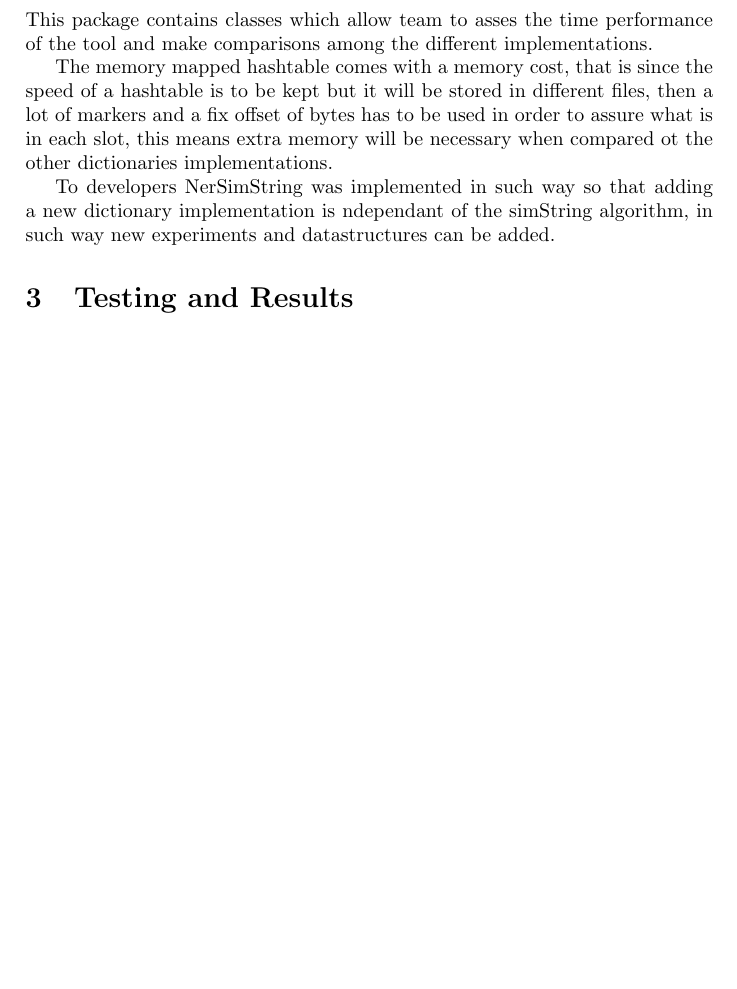
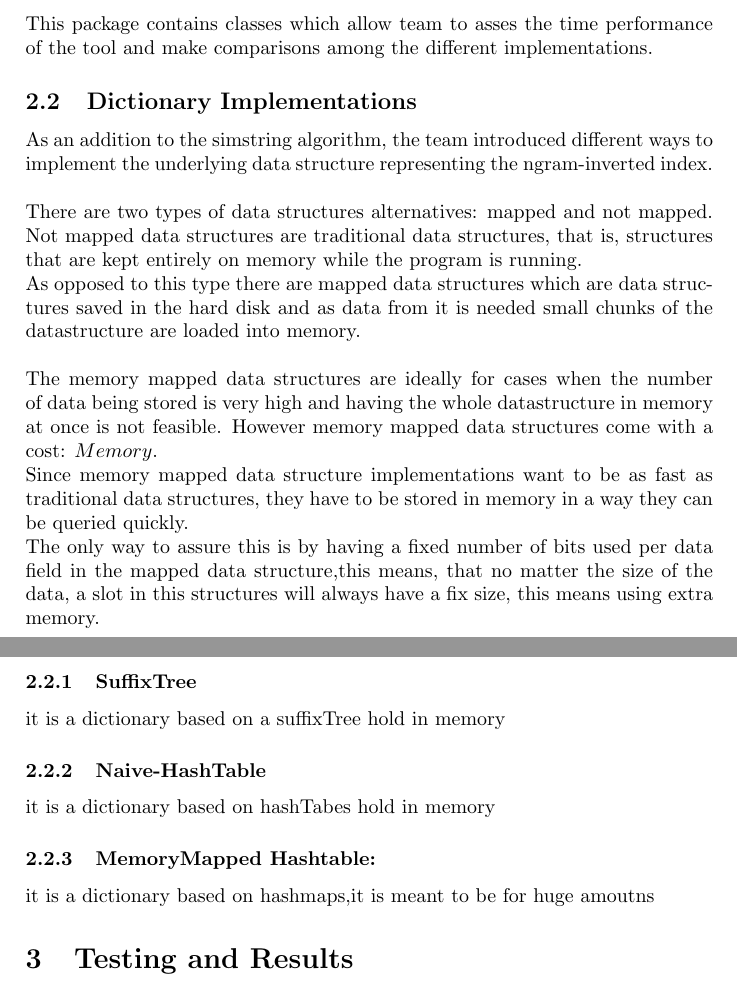
Before and after one commit to dav009/NERSimString, a LaTeX document (doc/main.tex, which reads doc/implementation.tex): part of page 4 of 4 before the commit and two parts of pages 4 and 5 of 5 after it, the two joined at a grey line, cut so that both start at the same text, the shorter picture padded with empty space. Compiled offline with pdfLaTeX.

Commit message:
added dictionary implementation titles to implementation.tex

```diff
--- a/doc/implementation.tex
+++ b/doc/implementation.tex
@@ -52,9 +52,27 @@ This package contains classes (each one is an example) for the potential users.
 This package contains classes which allow team to asses the time performance of the tool and make comparisons among the different implementations.
 
 
+\subsection{Dictionary Implementations}
+
+As an addition to the simstring algorithm, the team introduced different ways to implement
+the underlying data structure representing the ngram-inverted index.\\
+\\
+There are two types of data structures alternatives: mapped and not mapped.
+Not mapped data structures are traditional data structures, that is, structures that are kept entirely on memory while the program is running. \\
+As opposed to this type  there are mapped data structures which are data structures saved in the hard disk
+and as data from it is needed small chunks of the datastructure are loaded into memory.\\
+\\
+The memory mapped data structures are ideally for cases when the number of data being stored is very high and having the whole datastructure in memory at once is not feasible.
+However memory mapped data structures come with a cost: $Memory$.\\
+Since memory mapped data structure implementations want to be as fast as traditional data structures, they have to be stored in memory in a way they can be queried quickly.\\
+The only way to assure this is by having a fixed number of bits used per data field in the mapped data structure,this means, that no matter the size of the data, a slot in this structures will always have a fix size, this means using extra memory.
 
 
+\subsubsection{SuffixTree}
 
-The memory mapped hashtable comes with a memory cost, that is since the speed of  a hashtable is to be kept but it will be stored in different files, then a lot of markers and a fix offset of bytes has to be used in order to assure what is in each slot, this means extra memory will be necessary when compared ot the other dictionaries implementations.
+it is a dictionary based on a suffixTree hold in memory
 
-To developers NerSimString was implemented in such way so that adding a new dictionary implementation is ndependant of the simString algorithm, in such way new experiments and datastructures can be added.
+\subsubsection{Naive-HashTable}
+  it is a dictionary based on hashTabes hold in memory
+
+\subsubsection{MemoryMapped Hashtable:}it is a dictionary based on hashmaps,it is meant to be for huge amoutns
```
Also changed, not shown: doc/main.pdf, 2 other files.
